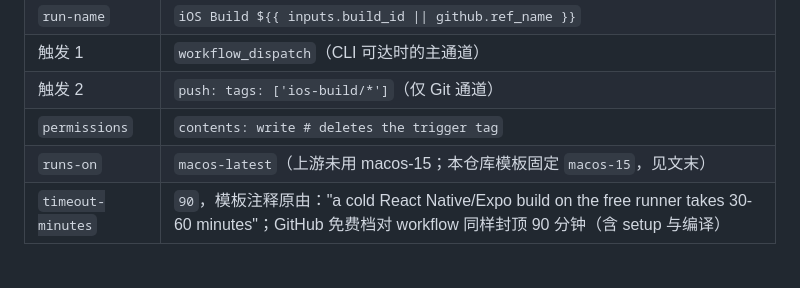
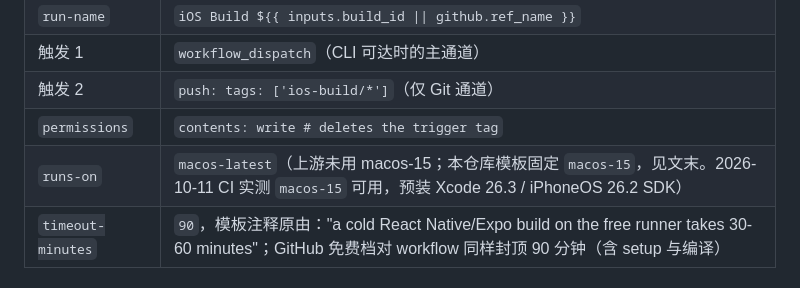
Before and after one commit to Thatgfsj/ios-gradle-skills, a Markdown page: ios-builder/references/workflow-yml-anatomy.md, the part around the change. Rendered like a GitHub page.

```diff
--- a/ios-builder/references/workflow-yml-anatomy.md
+++ b/ios-builder/references/workflow-yml-anatomy.md
@@ -13,7 +13,7 @@
 | 触发 1 | `workflow_dispatch`（CLI 可达时的主通道） |
 | 触发 2 | `push: tags: ['ios-build/*']`（仅 Git 通道） |
 | `permissions` | `contents: write # deletes the trigger tag` |
-| `runs-on` | `macos-latest`（上游未用 macos-15；本仓库模板固定 `macos-15`，见文末） |
+| `runs-on` | `macos-latest`（上游未用 macos-15；本仓库模板固定 `macos-15`，见文末。2026-10-11 CI 实测 `macos-15` 可用，预装 Xcode 26.3 / iPhoneOS 26.2 SDK） |
 | `timeout-minutes` | `90`，模板注释原由："a cold React Native/Expo build on the free runner takes 30-60 minutes"；GitHub 免费档对 workflow 同样封顶 90 分钟（含 setup 与编译） |
 
 ## 10 个 workflow_dispatch inputs
```
Also changed, not shown: SKILL.md (+8 -2 lines).
